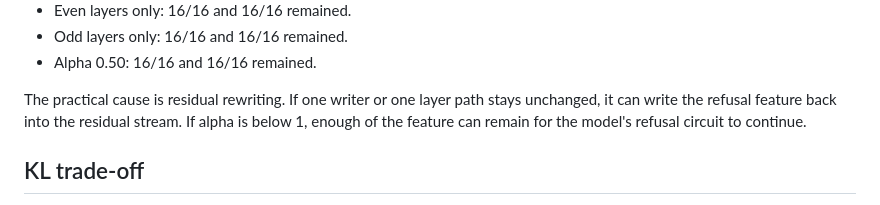
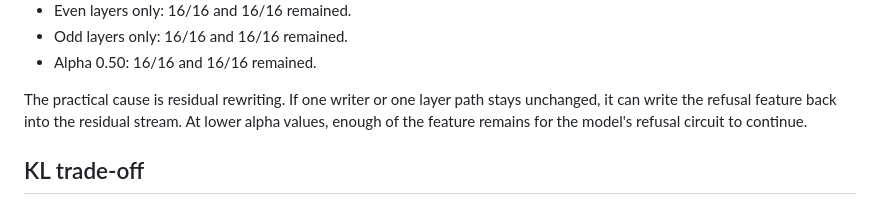
Before and after one commit to andrewting19/swift-qwen38-abliteration, a Markdown page: docs/RECOVERY_POSTMORTEM.md, the part around the change. Rendered like a GitHub page.

Commit message:
Clarify alpha threshold finding

```diff
--- a/docs/RECOVERY_POSTMORTEM.md
+++ b/docs/RECOVERY_POSTMORTEM.md
@@ -82,7 +82,7 @@ The final edit needed both output-module types, all 64 language layers, and full
 - Odd layers only: 16/16 and 16/16 remained.
 - Alpha 0.50: 16/16 and 16/16 remained.
 
-The practical cause is residual rewriting. If one writer or one layer path stays unchanged, it can write the refusal feature back into the residual stream. If alpha is below 1, enough of the feature can remain for the model's refusal circuit to continue.
+The practical cause is residual rewriting. If one writer or one layer path stays unchanged, it can write the refusal feature back into the residual stream. At lower alpha values, enough of the feature remains for the model's refusal circuit to continue.
 
 ## KL trade-off
 
```
